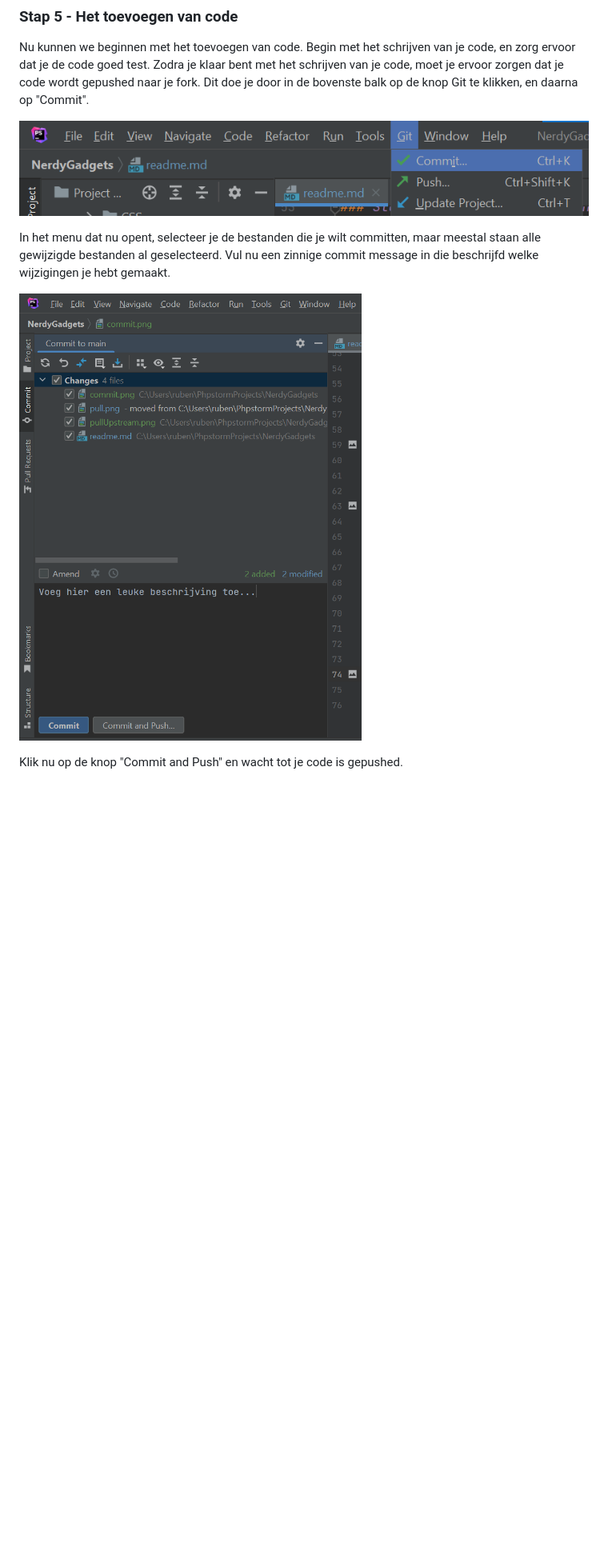
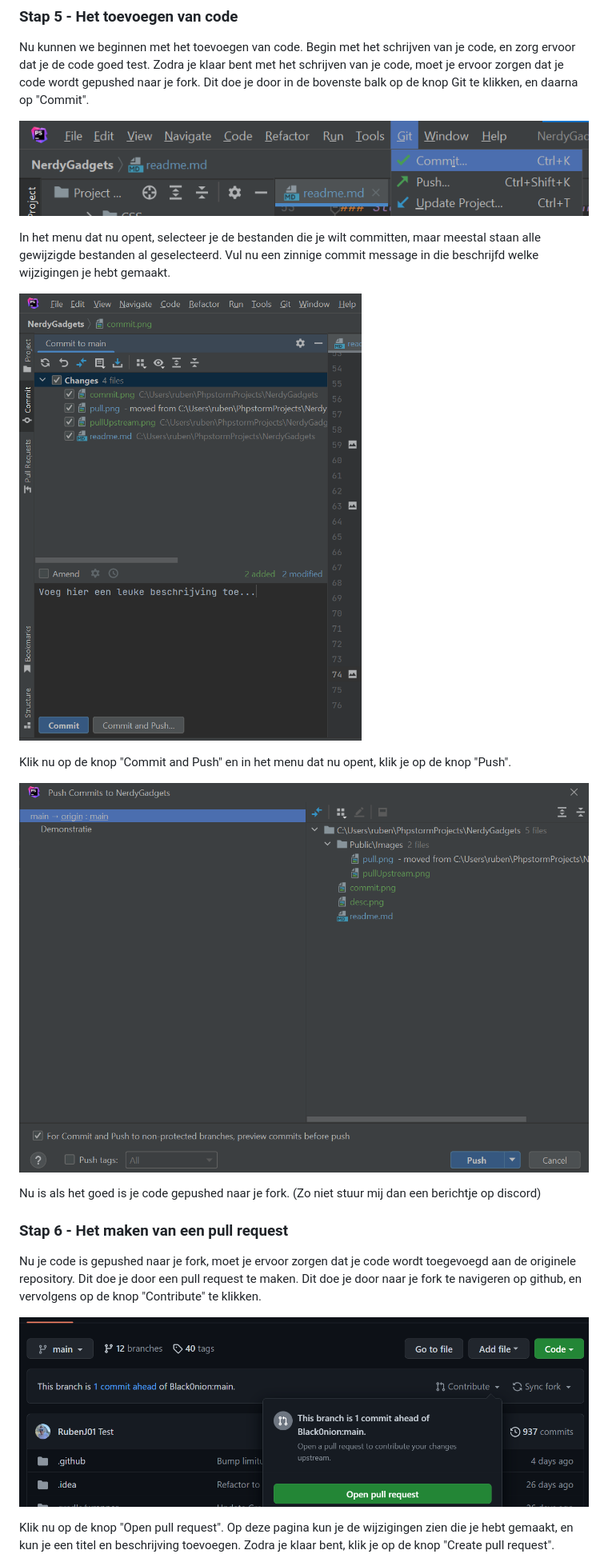
Before and after one commit to OvQuin6y/NerdyGadgets, a Markdown page: readme.md, the part around one of its changes. Shown at 80% size. Drawn GitHub-style; pictures changed too: Public/Images/contribute.png (added), Public/Images/push.png (added); blank space fills up the shorter version.

Commit message:
Volledige git uitleg aan de beschrijving toegevoegd

```diff
--- a/readme.md
+++ b/readme.md
@@ -72,12 +72,27 @@ Begin met het schrijven van je code, en zorg ervoor dat je de code goed test.
 Zodra je klaar bent met het schrijven van je code, moet je ervoor zorgen dat je code wordt gepushed naar je fork.
 Dit doe je door in de bovenste balk op de knop Git te klikken, en daarna op "Commit".
 
-![img.png](commit.png)
+![img.png](Public/Images/commit.png)
 
 In het menu dat nu opent, selecteer je de bestanden die je wilt committen,
 maar meestal staan alle gewijzigde bestanden al geselecteerd. Vul nu een zinnige commit message in die beschrijfd welke
 wijzigingen je hebt gemaakt.
 
-![img.png](desc.png)
+![img.png](Public/Images/desc.png)
 
-Klik nu op de knop "Commit and Push" en wacht tot je code is gepushed.
+Klik nu op de knop "Commit and Push" en in het menu dat nu opent, klik je op de knop "Push".
+
+![img.png](Public/Images/push.png)
+
+Nu is als het goed is je code gepushed naar je fork. (Zo niet stuur mij dan een berichtje op discord)
+
+### Stap 6 - Het maken van een pull request
+
+Nu je code is gepushed naar je fork, moet je ervoor zorgen dat je code wordt toegevoegd aan de originele repository.
+Dit doe je door een pull request te maken. Dit doe je door naar je fork te navigeren op github, en vervolgens op de knop "Contribute" te klikken.
+
+![img.png](Public/Images/contribute.png)
+
+Klik nu op de knop "Open pull request". Op deze pagina kun je de wijzigingen zien die je hebt gemaakt, en kun je een titel en beschrijving toevoegen.
+Zodra je klaar bent, klik je op de knop "Create pull request".
+
```
Also changed, not shown: other parts of readme.md (+3 -0 lines), Public/Images/commit.png (renamed from commit.png), Public/Images/createPr.png (added), Public/Images/desc.png (renamed from desc.png).
